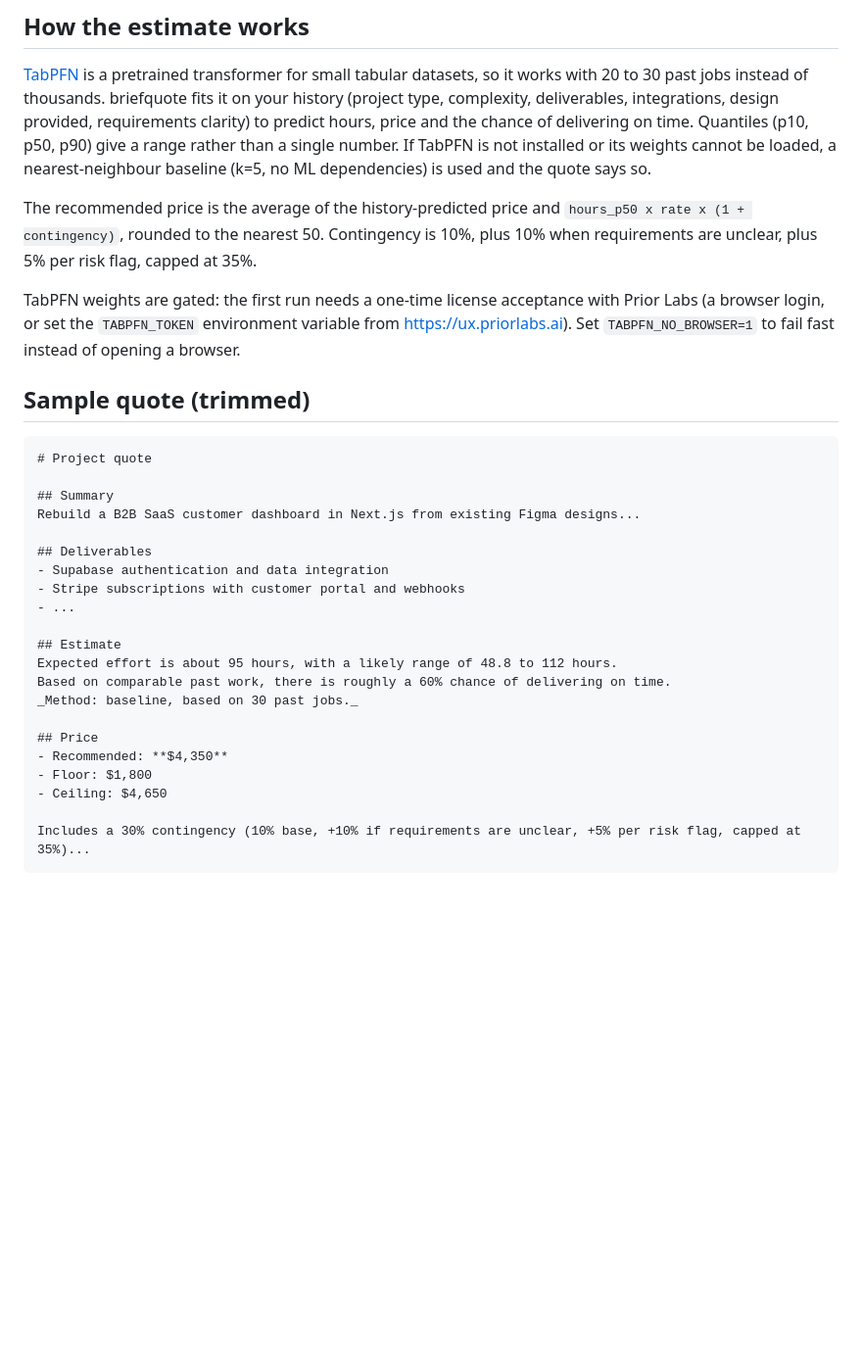
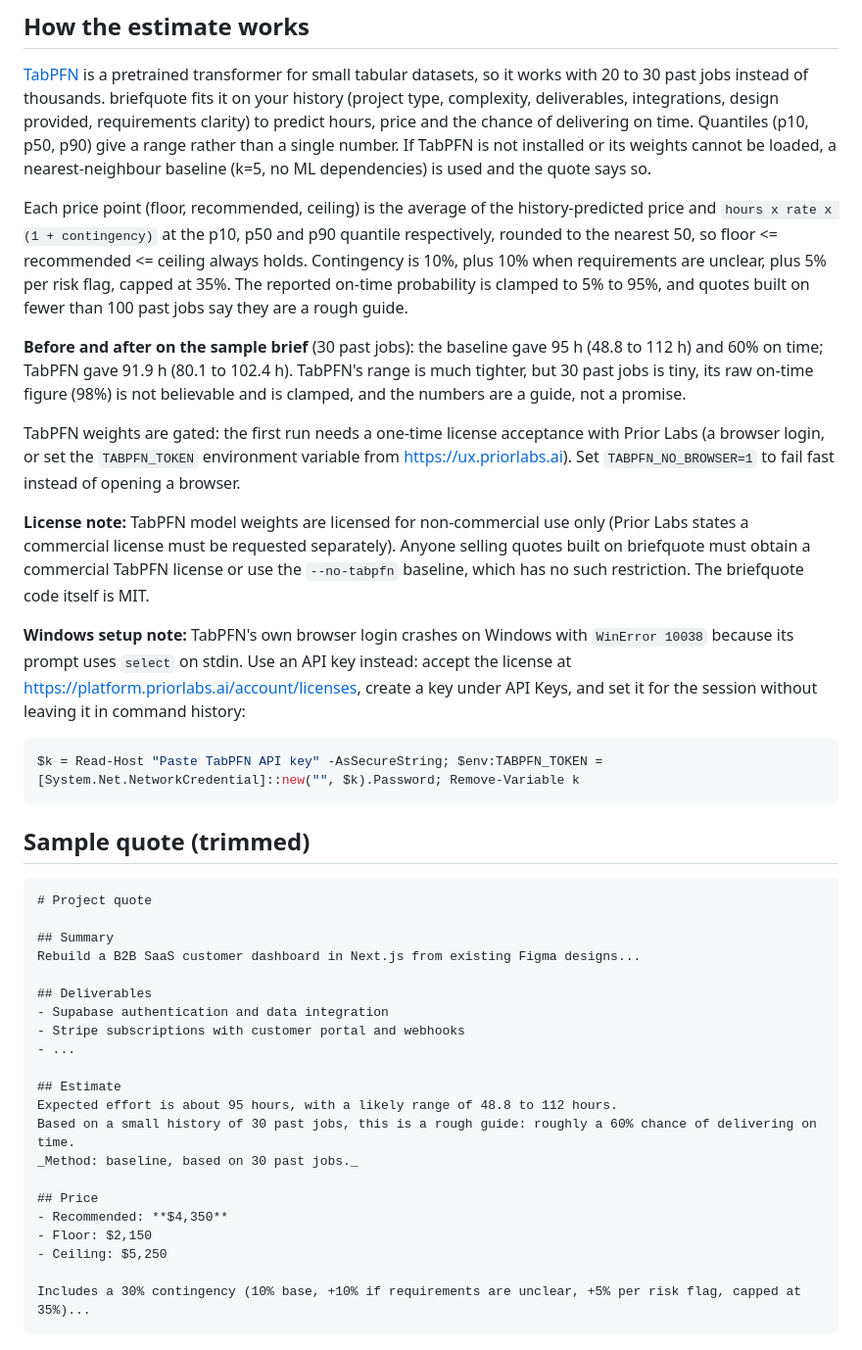
Before and after one commit to Moin105/briefquote, a Markdown page: README.md, the part around one of its changes. Shown at 98% size. Drawn GitHub-style; blank space fills up the shorter version.

Commit message:
Fix quote range invariant, clamp on-time probability, document TabPFN license and Windows setup
Co-Authored-By: Claude Sonnet 5.5 <noreply@anthropic.com>

````diff
--- a/README.md
+++ b/README.md
@@ -69,9 +70,19 @@ Options: `--port 8765`, `--model gemma3:1b`, `--history your.csv`, `--no-tabpfn`
 
 [TabPFN](https://github.com/PriorLabs/TabPFN) is a pretrained transformer for small tabular datasets, so it works with 20 to 30 past jobs instead of thousands. briefquote fits it on your history (project type, complexity, deliverables, integrations, design provided, requirements clarity) to predict hours, price and the chance of delivering on time. Quantiles (p10, p50, p90) give a range rather than a single number. If TabPFN is not installed or its weights cannot be loaded, a nearest-neighbour baseline (k=5, no ML dependencies) is used and the quote says so.
 
-The recommended price is the average of the history-predicted price and `hours_p50 x rate x (1 + contingency)`, rounded to the nearest 50. Contingency is 10%, plus 10% when requirements are unclear, plus 5% per risk flag, capped at 35%.
+Each price point (floor, recommended, ceiling) is the average of the history-predicted price and `hours x rate x (1 + contingency)` at the p10, p50 and p90 quantile respectively, rounded to the nearest 50, so floor <= recommended <= ceiling always holds. Contingency is 10%, plus 10% when requirements are unclear, plus 5% per risk flag, capped at 35%. The reported on-time probability is clamped to 5% to 95%, and quotes built on fewer than 100 past jobs say they are a rough guide.
+
+**Before and after on the sample brief** (30 past jobs): the baseline gave 95 h (48.8 to 112 h) and 60% on time; TabPFN gave 91.9 h (80.1 to 102.4 h). TabPFN's range is much tighter, but 30 past jobs is tiny, its raw on-time figure (98%) is not believable and is clamped, and the numbers are a guide, not a promise.
 
 TabPFN weights are gated: the first run needs a one-time license acceptance with Prior Labs (a browser login, or set the `TABPFN_TOKEN` environment variable from <https://ux.priorlabs.ai>). Set `TABPFN_NO_BROWSER=1` to fail fast instead of opening a browser.
+
+**License note:** TabPFN model weights are licensed for non-commercial use only (Prior Labs states a commercial license must be requested separately). Anyone selling quotes built on briefquote must obtain a commercial TabPFN license or use the `--no-tabpfn` baseline, which has no such restriction. The briefquote code itself is MIT.
+
+**Windows setup note:** TabPFN's own browser login crashes on Windows with `WinError 10038` because its prompt uses `select` on stdin. Use an API key instead: accept the license at <https://platform.priorlabs.ai/account/licenses>, create a key under API Keys, and set it for the session without leaving it in command history:
+
+```powershell
+$k = Read-Host "Paste TabPFN API key" -AsSecureString; $env:TABPFN_TOKEN = [System.Net.NetworkCredential]::new("", $k).Password; Remove-Variable k
+```
 
 ## Sample quote (trimmed)
 
@@ -88,13 +99,13 @@ Rebuild a B2B SaaS customer dashboard in Next.js from existing Figma designs...
 
 ## Estimate
 Expected effort is about 95 hours, with a likely range of 48.8 to 112 hours.
-Based on comparable past work, there is roughly a 60% chance of delivering on time.
+Based on a small history of 30 past jobs, this is a rough guide: roughly a 60% chance of delivering on time.
 _Method: baseline, based on 30 past jobs._
 
 ## Price
 - Recommended: **$4,350**
-- Floor: $1,800
-- Ceiling: $4,650
+- Floor: $2,150
+- Ceiling: $5,250
 
 Includes a 30% contingency (10% base, +10% if requirements are unclear, +5% per risk flag, capped at 35%)...
 ```
````
Also changed, not shown: other parts of README.md (+1 -0 lines), docs/screenshot.png, 3 other files.
